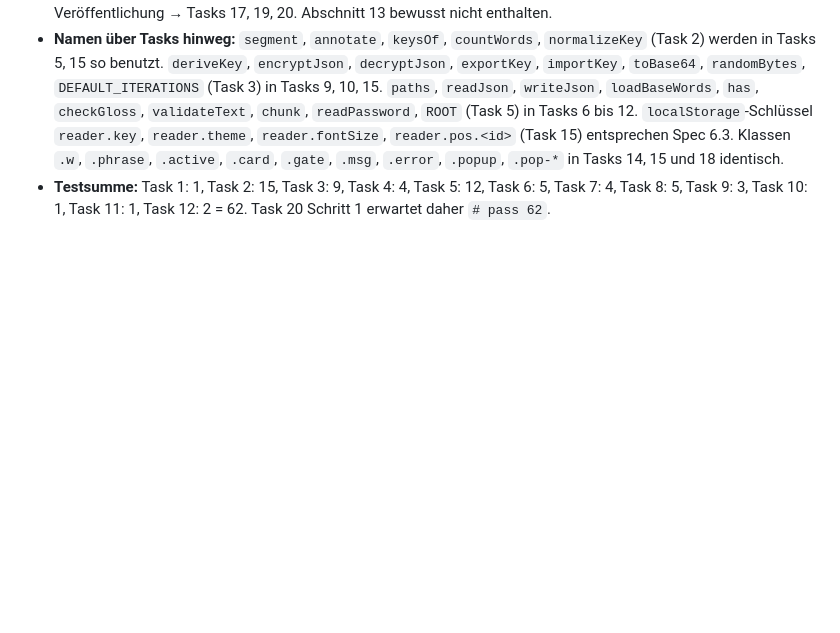
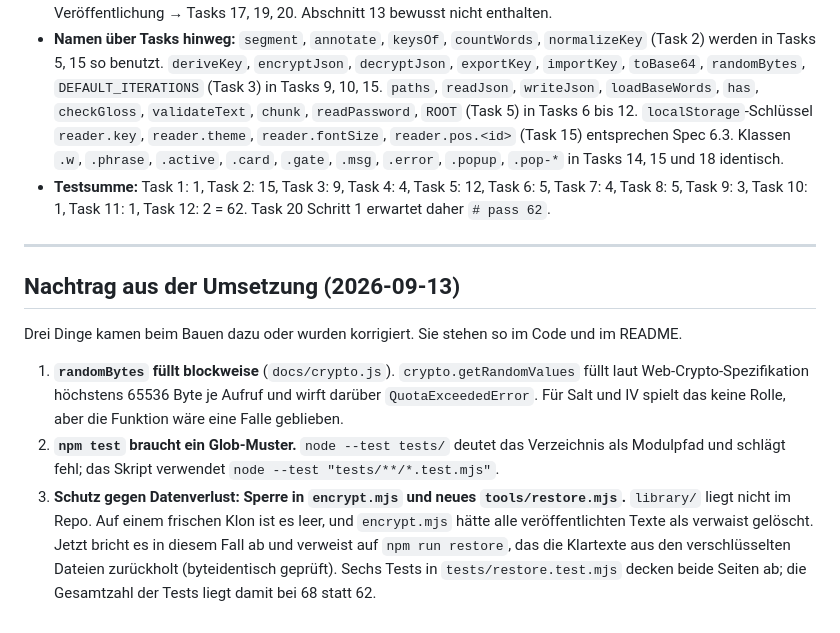
Before and after one commit to fabstar1/englisch-lesen, a Markdown page: planning/plans/2026-09-13-englisch-lesen.md, the part around the change. Drawn GitHub-style; blank space fills up the shorter version.

Commit message:
Plan: Nachtrag zu den Abweichungen aus der Umsetzung
Co-Authored-By: Claude Opus 5 (1M context) <noreply@anthropic.com>

```diff
--- a/planning/plans/2026-09-13-englisch-lesen.md
+++ b/planning/plans/2026-09-13-englisch-lesen.md
@@ -3730,3 +3730,13 @@ Dazu die manuelle Prüfliste aus dem README nennen.
 - **Spec-Abdeckung:** Abschnitt 3 Ordner → Tasks 1, 14, 16, 19. Abschnitt 4 Formate → Tasks 4, 5, 9. Abschnitt 5 Tokenizer → Task 2. Abschnitt 6 Web-App → Tasks 14, 15, 18 (6.4 Schrift → Task 13, Icons → Task 12). Abschnitt 7 Werkzeuge → Tasks 6 bis 13. Abschnitt 8 Verschlüsselung → Tasks 3, 9, 10. Abschnitt 9 Skill → Task 16. Abschnitt 10 Fehler → Tasks 8, 9, 15. Abschnitt 11 Tests → jede Task, manuelle Liste → Tasks 18, 19. Abschnitt 12 Veröffentlichung → Tasks 17, 19, 20. Abschnitt 13 bewusst nicht enthalten.
 - **Namen über Tasks hinweg:** `segment`, `annotate`, `keysOf`, `countWords`, `normalizeKey` (Task 2) werden in Tasks 5, 15 so benutzt. `deriveKey`, `encryptJson`, `decryptJson`, `exportKey`, `importKey`, `toBase64`, `randomBytes`, `DEFAULT_ITERATIONS` (Task 3) in Tasks 9, 10, 15. `paths`, `readJson`, `writeJson`, `loadBaseWords`, `has`, `checkGloss`, `validateText`, `chunk`, `readPassword`, `ROOT` (Task 5) in Tasks 6 bis 12. `localStorage`-Schlüssel `reader.key`, `reader.theme`, `reader.fontSize`, `reader.pos.<id>` (Task 15) entsprechen Spec 6.3. Klassen `.w`, `.phrase`, `.active`, `.card`, `.gate`, `.msg`, `.error`, `.popup`, `.pop-*` in Tasks 14, 15 und 18 identisch.
 - **Testsumme:** Task 1: 1, Task 2: 15, Task 3: 9, Task 4: 4, Task 5: 12, Task 6: 5, Task 7: 4, Task 8: 5, Task 9: 3, Task 10: 1, Task 11: 1, Task 12: 2 = 62. Task 20 Schritt 1 erwartet daher `# pass 62`.
+
+---
+
+## Nachtrag aus der Umsetzung (2026-09-13)
+
+Drei Dinge kamen beim Bauen dazu oder wurden korrigiert. Sie stehen so im Code und im README.
+
+1. **`randomBytes` füllt blockweise** (`docs/crypto.js`). `crypto.getRandomValues` füllt laut Web-Crypto-Spezifikation höchstens 65536 Byte je Aufruf und wirft darüber `QuotaExceededError`. Für Salt und IV spielt das keine Rolle, aber die Funktion wäre eine Falle geblieben.
+2. **`npm test` braucht ein Glob-Muster.** `node --test tests/` deutet das Verzeichnis als Modulpfad und schlägt fehl; das Skript verwendet `node --test "tests/**/*.test.mjs"`.
+3. **Schutz gegen Datenverlust: Sperre in `encrypt.mjs` und neues `tools/restore.mjs`.** `library/` liegt nicht im Repo. Auf einem frischen Klon ist es leer, und `encrypt.mjs` hätte alle veröffentlichten Texte als verwaist gelöscht. Jetzt bricht es in diesem Fall ab und verweist auf `npm run restore`, das die Klartexte aus den verschlüsselten Dateien zurückholt (byteidentisch geprüft). Sechs Tests in `tests/restore.test.mjs` decken beide Seiten ab; die Gesamtzahl der Tests liegt damit bei 68 statt 62.
```
